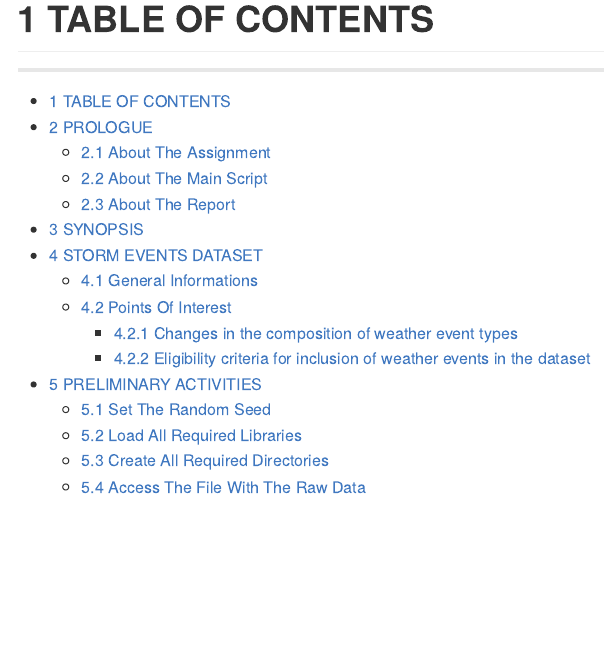
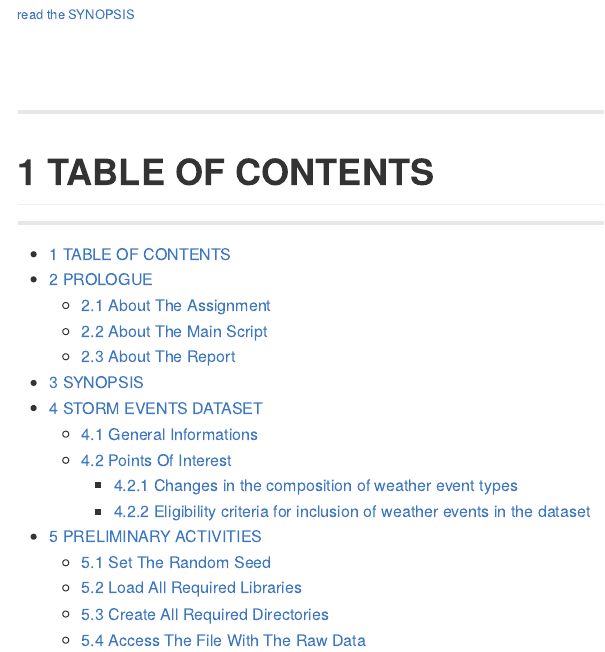
Before and after one commit to jzstats/Reproducible-Research--2nd-Assignment, an R Markdown document (RepRes_analysis.Rmd): the page in a window 1100 px wide, from 110 px down before the commit and from 0 px down after it, so that both start at the same text. Rendered offline with R 4.5, knitr and Pandoc, with nearby package versions.

Commit message:
added shortcut to synopsis after the title at RepRes_analysis.Rmd

```diff
--- a/RepRes_analysis.Rmd
+++ b/RepRes_analysis.Rmd
@@ -5,6 +5,7 @@ date: "4/26/2020"
 output: md_document
 ---
 
+<font size="2">[read the SYNOPSIS](#ind-3--SYNOPSIS)</font>
 
 <br>
 <br>
```
